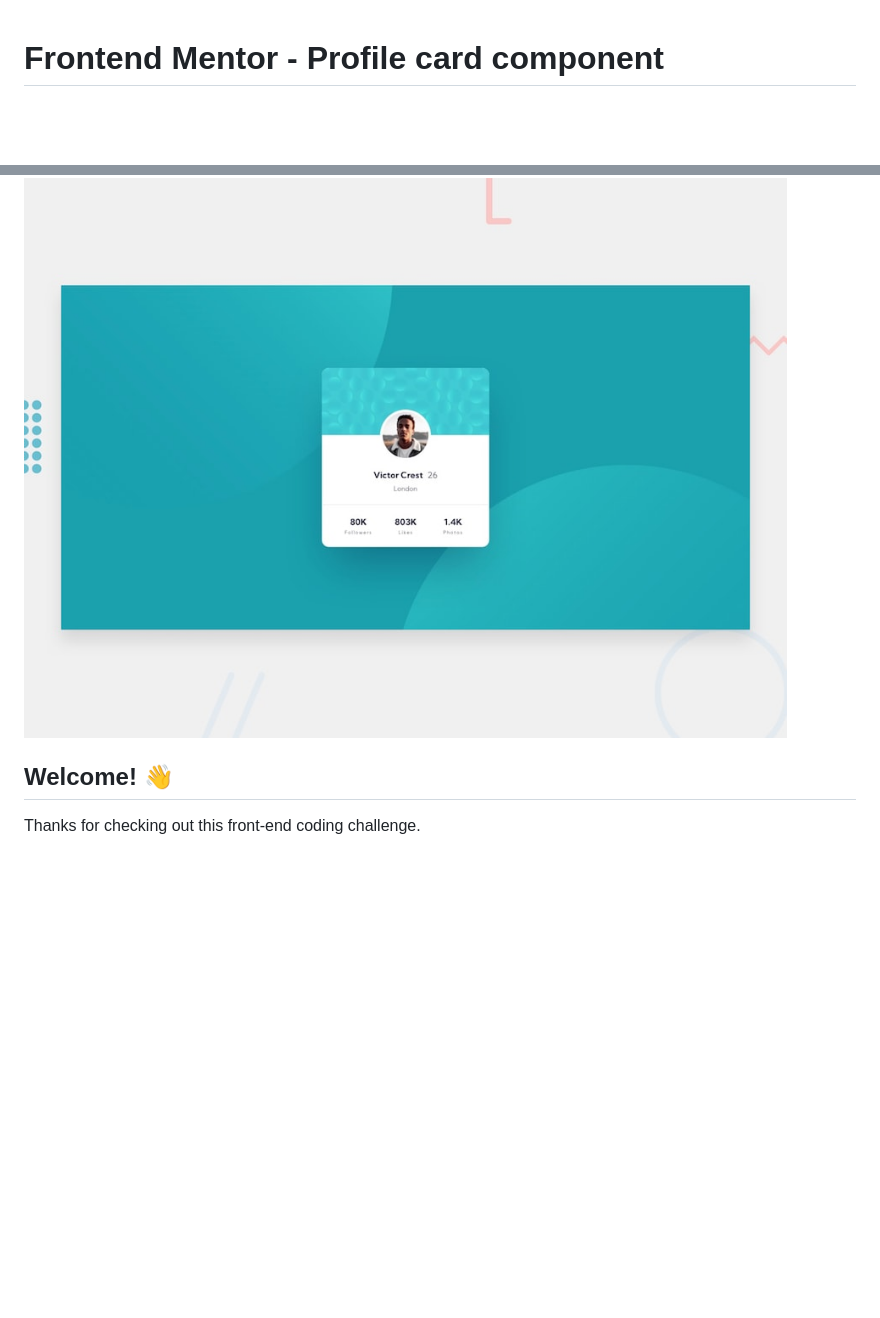
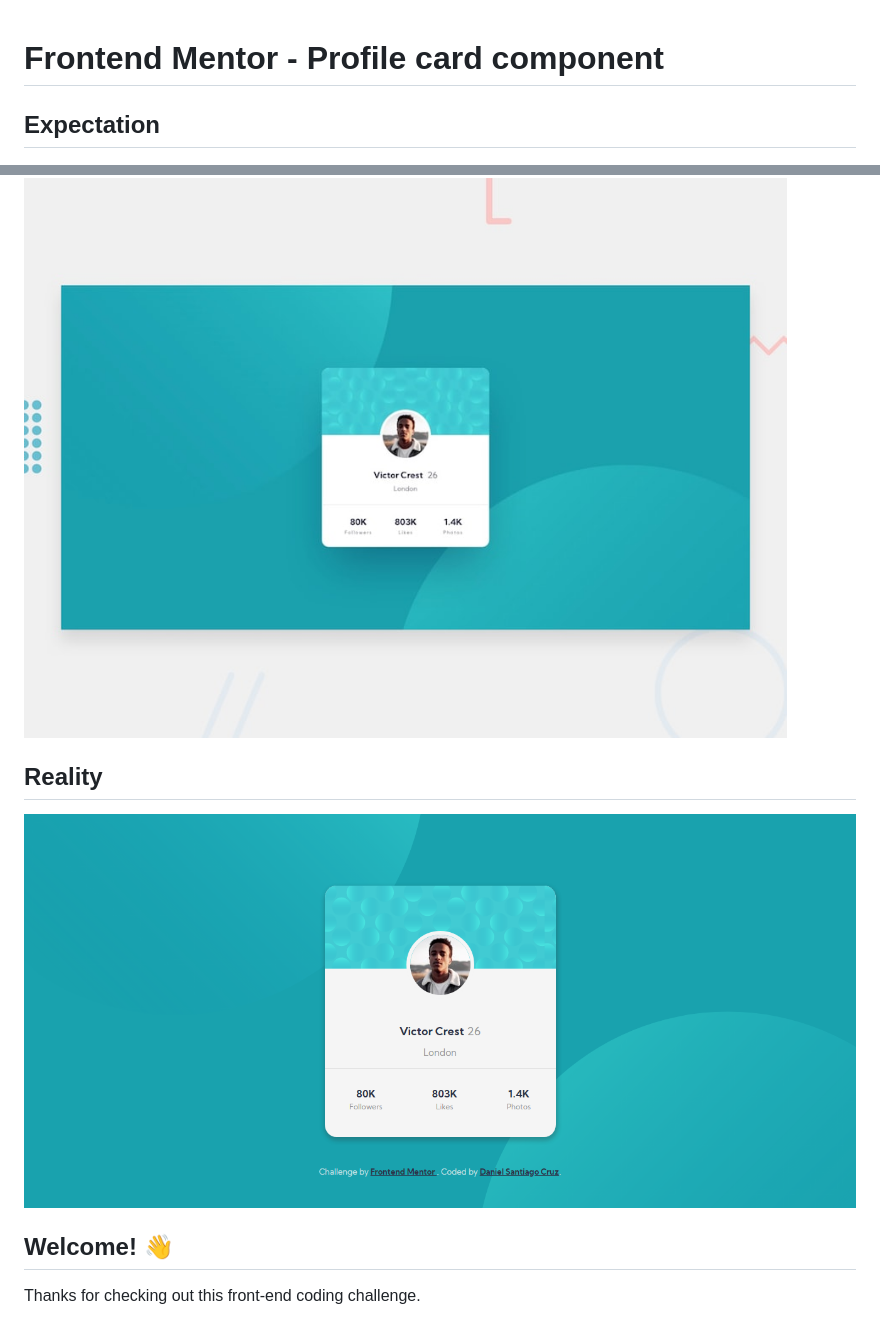
Before and after one commit to BloodTwist/Profile-card-component-using-Sass-pre-processor, a Markdown page: README.md, 2 parts joined by grey strips. Drawn GitHub-style; pictures changed too: design/final-result.png (added); blank space fills up the shorter version.

```diff
--- a/README.md
+++ b/README.md
@@ -1,6 +1,9 @@
 # Frontend Mentor - Profile card component
 
+## Expectation
 ![Design preview for the Profile card component coding challenge](./design/desktop-preview.jpg)
+## Reality
+![Final result of this challenge](./design/final-result.png)
 
 ## Welcome! 👋
 
```
Also changed, not shown: 4 other files.
